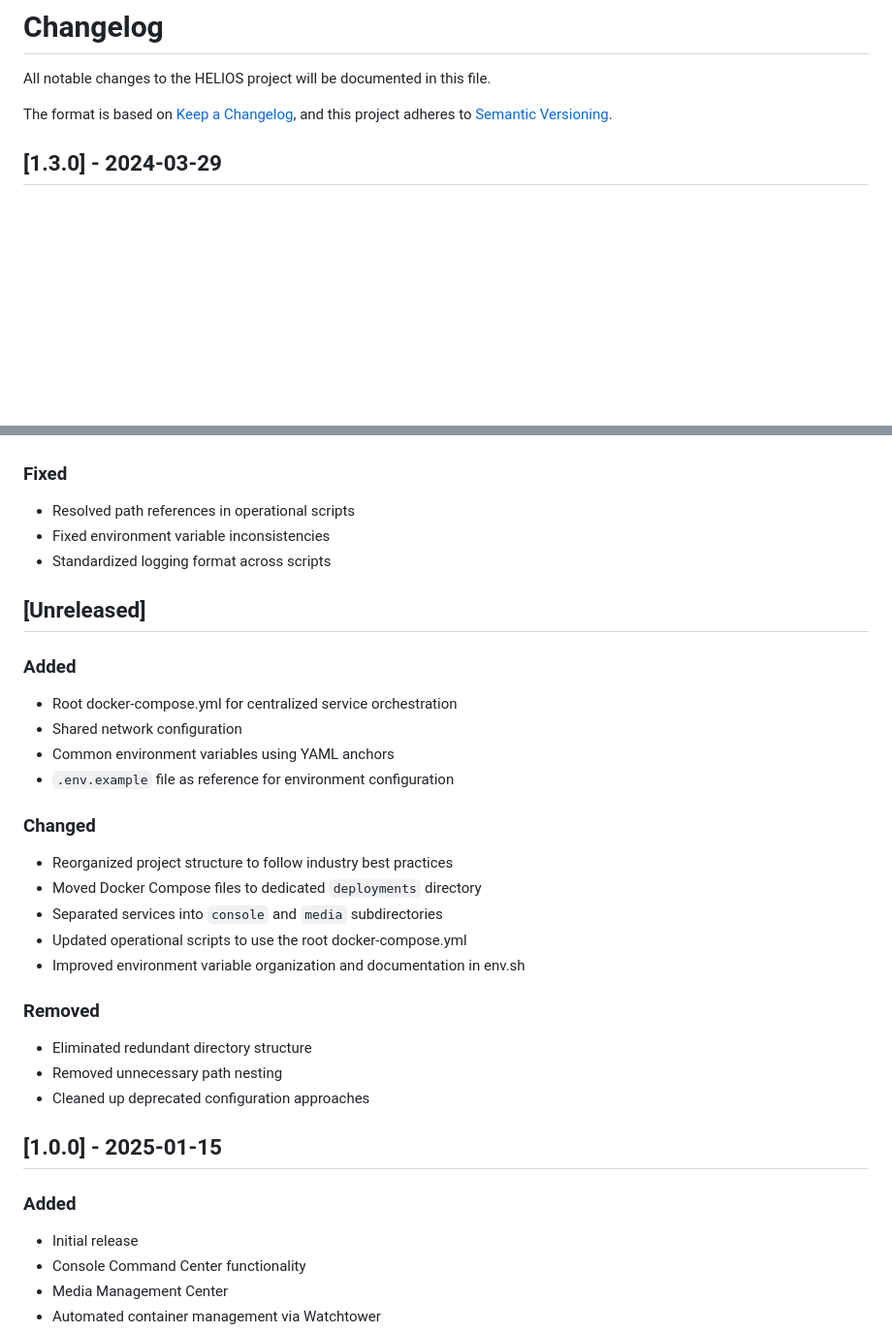
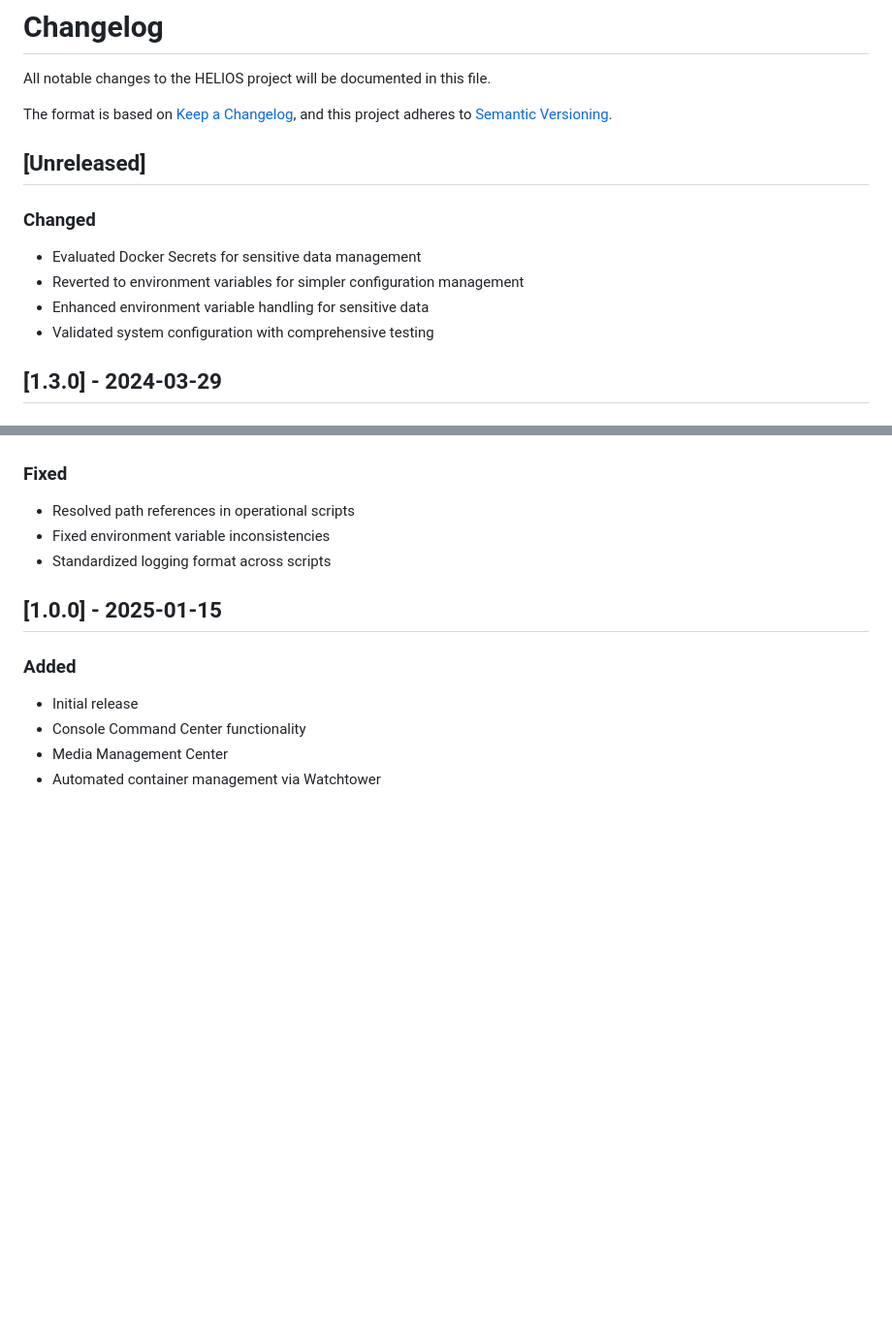
Before and after one commit to pjmarz/HELIOS, a Markdown page: CHANGELOG.md, 2 parts joined by grey strips. Shown: that part at 97% size. GitHub-like rendering; blank space fills up the shorter version.

Commit message:
docs: update CHANGELOG with changes to Docker Secrets and environment variable management

```diff
--- a/CHANGELOG.md
+++ b/CHANGELOG.md
@@ -4,6 +4,14 @@ All notable changes to the HELIOS project will be documented in this file.
 
 The format is based on [Keep a Changelog](https://keepachangelog.com/en/1.0.0/),
 and this project adheres to [Semantic Versioning](https://semver.org/spec/v2.0.0.html).
+
+## [Unreleased]
+
+### Changed
+- Evaluated Docker Secrets for sensitive data management
+- Reverted to environment variables for simpler configuration management
+- Enhanced environment variable handling for sensitive data
+- Validated system configuration with comprehensive testing
 
 ## [1.3.0] - 2024-03-29
 
@@ -65,26 +73,6 @@ and this project adheres to [Semantic Versioning](https://semver.org/spec/v2.0.0
 - Fixed environment variable inconsistencies
 - Standardized logging format across scripts
 
-## [Unreleased]
-
-### Added
-- Root docker-compose.yml for centralized service orchestration
-- Shared network configuration
-- Common environment variables using YAML anchors
-- `.env.example` file as reference for environment configuration
-
-### Changed
-- Reorganized project structure to follow industry best practices
-- Moved Docker Compose files to dedicated `deployments` directory
-- Separated services into `console` and `media` subdirectories
-- Updated operational scripts to use the root docker-compose.yml
-- Improved environment variable organization and documentation in env.sh
-
-### Removed
-- Eliminated redundant directory structure
-- Removed unnecessary path nesting
-- Cleaned up deprecated configuration approaches
-
 ## [1.0.0] - 2025-01-15
 
 ### Added
```
